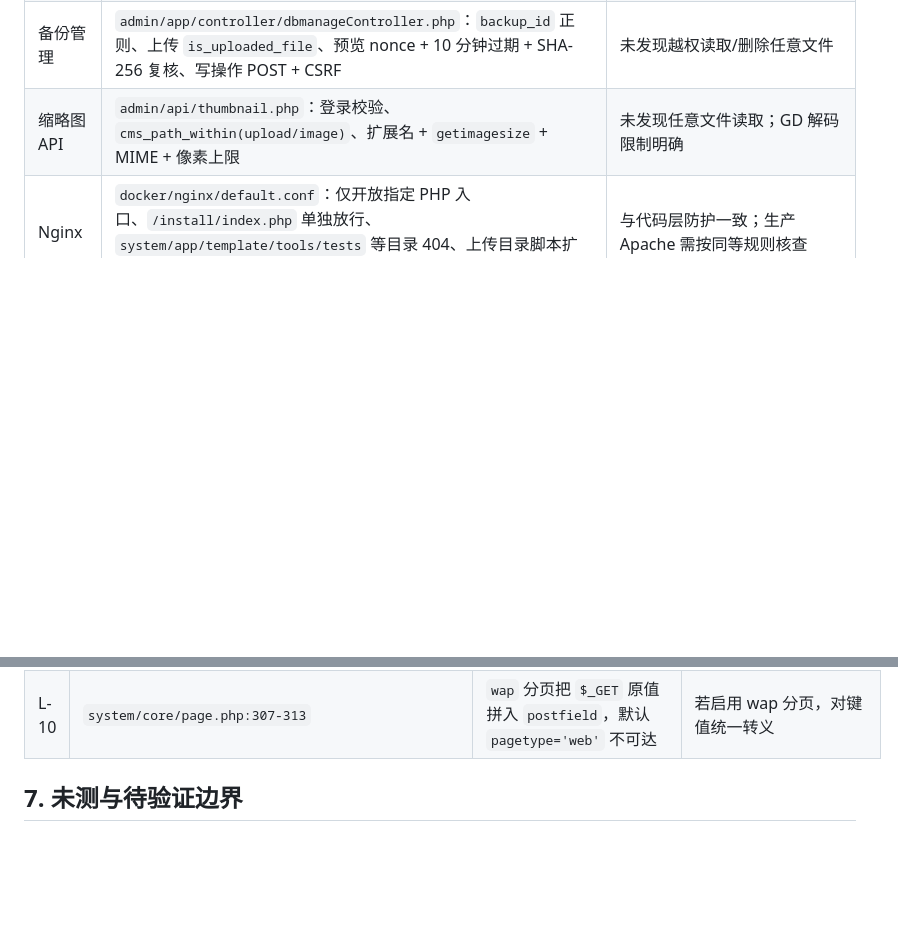
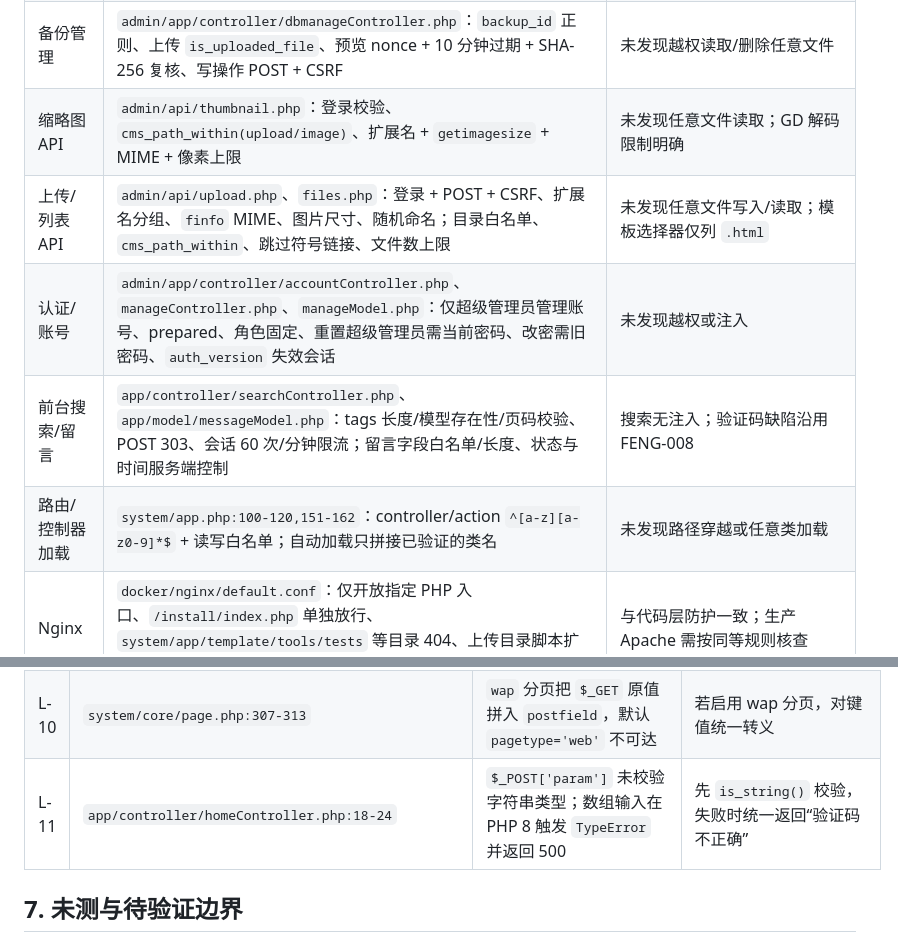
Before and after one commit to fengcms/fengcms, a Markdown page: docs/SECURITY_AUDIT_2026-10-27.md, 2 parts joined by grey strips. GitHub-like rendering; blank space fills up the shorter version.

Commit message:
docs(security): 补充安全审计复审覆盖范围

```diff
--- a/docs/SECURITY_AUDIT_2026-10-27.md
+++ b/docs/SECURITY_AUDIT_2026-10-27.md
@@ -142,6 +142,10 @@
 | 模型包 | `system/common/model_package.php`：JSON 精确键集合、列名/类型白名单、必需系统字段、字段类型与目标站一致性核对、`GET_LOCK`、失败回滚建表 | 未发现 DDL 注入；仅超级管理员可达 |
 | 备份管理 | `admin/app/controller/dbmanageController.php`：`backup_id` 正则、上传 `is_uploaded_file`、预览 nonce + 10 分钟过期 + SHA-256 复核、写操作 POST + CSRF | 未发现越权读取/删除任意文件 |
 | 缩略图 API | `admin/api/thumbnail.php`：登录校验、`cms_path_within(upload/image)`、扩展名 + `getimagesize` + MIME + 像素上限 | 未发现任意文件读取；GD 解码限制明确 |
+| 上传/列表 API | `admin/api/upload.php`、`files.php`：登录 + POST + CSRF、扩展名分组、`finfo` MIME、图片尺寸、随机命名；目录白名单、`cms_path_within`、跳过符号链接、文件数上限 | 未发现任意文件写入/读取；模板选择器仅列 `.html` |
+| 认证/账号 | `admin/app/controller/accountController.php`、`manageController.php`、`manageModel.php`：仅超级管理员管理账号、prepared、角色固定、重置超级管理员需当前密码、改密需旧密码、`auth_version` 失效会话 | 未发现越权或注入 |
+| 前台搜索/留言 | `app/controller/searchController.php`、`app/model/messageModel.php`：tags 长度/模型存在性/页码校验、POST 303、会话 60 次/分钟限流；留言字段白名单/长度、状态与时间服务端控制 | 搜索无注入；验证码缺陷沿用 FENG-008 |
+| 路由/控制器加载 | `system/app.php:100-120,151-162`：controller/action `^[a-z][a-z0-9]*$` + 读写白名单；自动加载只拼接已验证的类名 | 未发现路径穿越或任意类加载 |
 | Nginx | `docker/nginx/default.conf`：仅开放指定 PHP 入口、`/install/index.php` 单独放行、`system/app/template/tools/tests` 等目录 404、上传目录脚本扩展 404、配置/SQL/日志 404 | 与代码层防护一致；生产 Apache 需按同等规则核查 |
 | 模板路径 | 内容/栏目 `template` 字段可被编辑写入，但 `Template::Tpl()` 前置模板根目录，`createfile()` 再经 `cms_path_within()` 且只允许 `.html` | 不能借此读取任意文件或执行 PHP；可在修复 FENG-007 时顺带把模板字段限制为现有模板白名单 |
 
@@ -159,6 +163,7 @@
 | L-08 | `admin/app/controller/messageController.php:25`、`signupController.php:25` | `$where` 未定义即传入 `sqlpage()`，产生警告 | 初始化为空串 |
 | L-09 | `system/core/controller.php:33` | `extract(..., EXTR_SKIP)`；模板变量来自控制器/数据库 | 保持 `EXTR_SKIP`；新增模板变量时避免与局部变量同名 |
 | L-10 | `system/core/page.php:307-313` | `wap` 分页把 `$_GET` 原值拼入 `postfield`，默认 `pagetype='web'` 不可达 | 若启用 wap 分页，对键值统一转义 |
+| L-11 | `app/controller/homeController.php:18-24` | `$_POST['param']` 未校验字符串类型；数组输入在 PHP 8 触发 `TypeError` 并返回 500 | 先 `is_string()` 校验，失败时统一返回“验证码不正确” |
 
 ## 7. 未测与待验证边界
 
```
